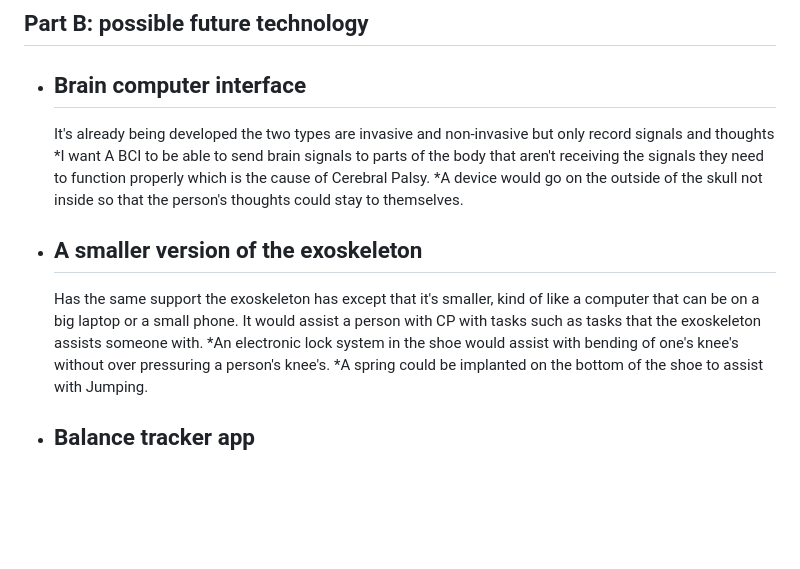
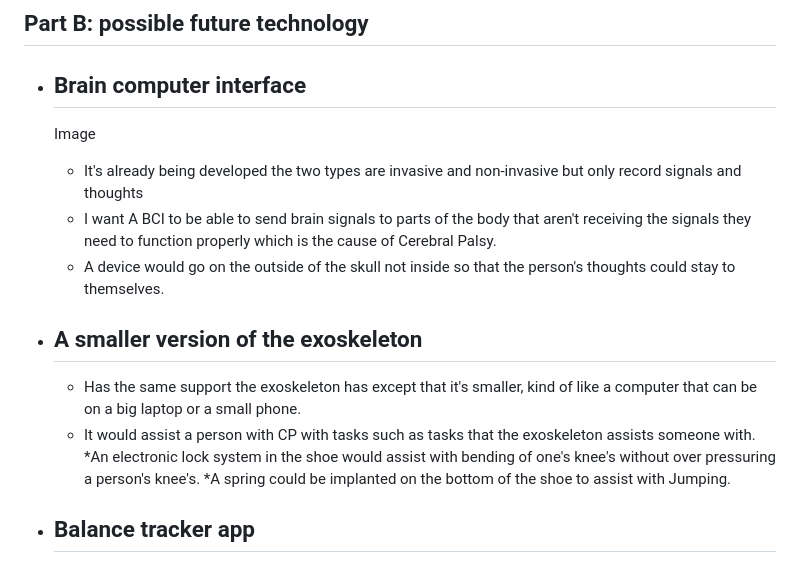
Before and after one commit to hasanm5583/sep10-freedom-project, a Markdown page: prep/content.md, the part around the change. Rendered like a GitHub page; blank space fills up the shorter version.

```diff
--- a/prep/content.md
+++ b/prep/content.md
@@ -82,13 +82,14 @@ Gomove.org Creation (January 28th 2024)
 
 ## Part B: possible future technology
 * ## Brain computer interface
-  It's already being developed the two types are invasive and non-invasive but only record signals and thoughts
-  *I want A BCI to be able to send brain signals to parts of the body that aren't receiving the signals they need to function properly which is the cause of Cerebral Palsy.
-  *A device would go on the outside of the skull not inside so that the person's thoughts could stay to themselves.
+  Image
+  * It's already being developed the two types are invasive and non-invasive but only record signals and thoughts
+  * I want A BCI to be able to send brain signals to parts of the body that aren't receiving the signals they need to function properly which is the cause of Cerebral Palsy.
+  * A device would go on the outside of the skull not inside so that the person's thoughts could stay to themselves.
 
 * ## A smaller version of the exoskeleton
-   Has the same support the exoskeleton has except that it's smaller, kind of like a computer that can be on a big laptop or a small phone.
-   It would assist a person with CP with tasks such as tasks that the exoskeleton assists someone with.
+  * Has the same support the exoskeleton has except that it's smaller, kind of like a computer that can be on a big laptop or a small phone.
+  * It would assist a person with CP with tasks such as tasks that the exoskeleton assists someone with.
   *An electronic lock system in the shoe would assist with bending of one's knee's without over pressuring a person's knee's.
   *A spring could be implanted on the bottom of the shoe to assist with Jumping.
 * ## Balance tracker app
```
